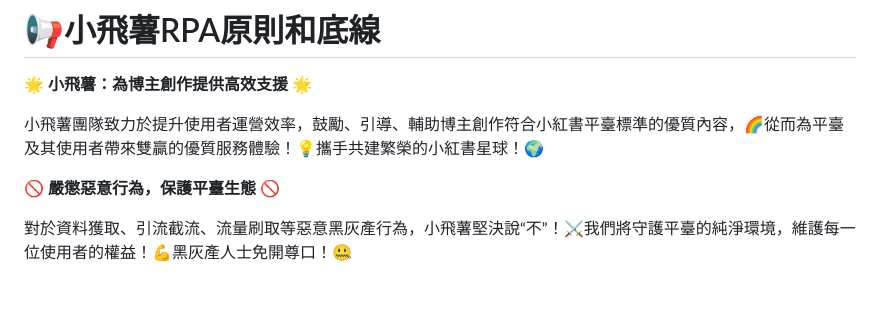
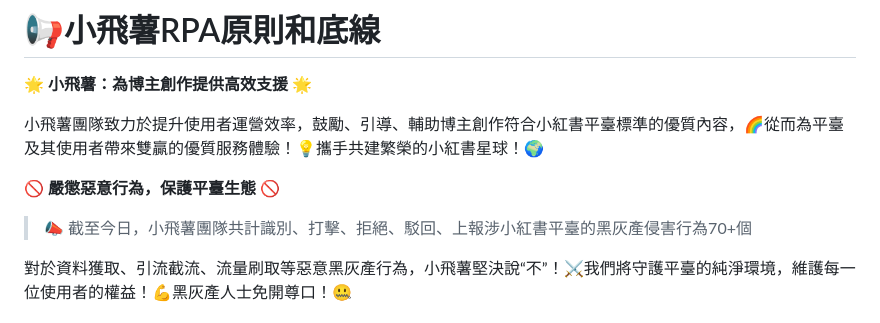
Before and after one commit to Jici-Zeroten/XiaoFeiShu, a Markdown page: zh-tw.md, the part around the change printed below. Rendered like a GitHub page; blank space fills up the shorter version.

```diff
--- a/zh-tw.md
+++ b/zh-tw.md
@@ -230,6 +230,8 @@ A：可以，小飛薯提供的是一套小紅書運營自動化通用解決方
 
 🚫 **嚴懲惡意行為，保護平臺生態** 🚫
 
+> 📣 截至今日，小飛薯團隊共計識別、打擊、拒絕、駁回、上報涉小紅書平臺的黑灰產侵害行為70+個
+
 對於資料獲取、引流截流、流量刷取等惡意黑灰產行為，小飛薯堅決說“不”！⚔️我們將守護平臺的純淨環境，維護每一位使用者的權益！💪黑灰產人士免開尊口！🤐
 
 # 🍀小飛薯RPA社群氛圍及使用者評價
```
Also changed, not shown: other parts of zh-tw.md (+4 -4 lines), README.md (+6 -4 lines), README/image-20250418101136288.png (added).
